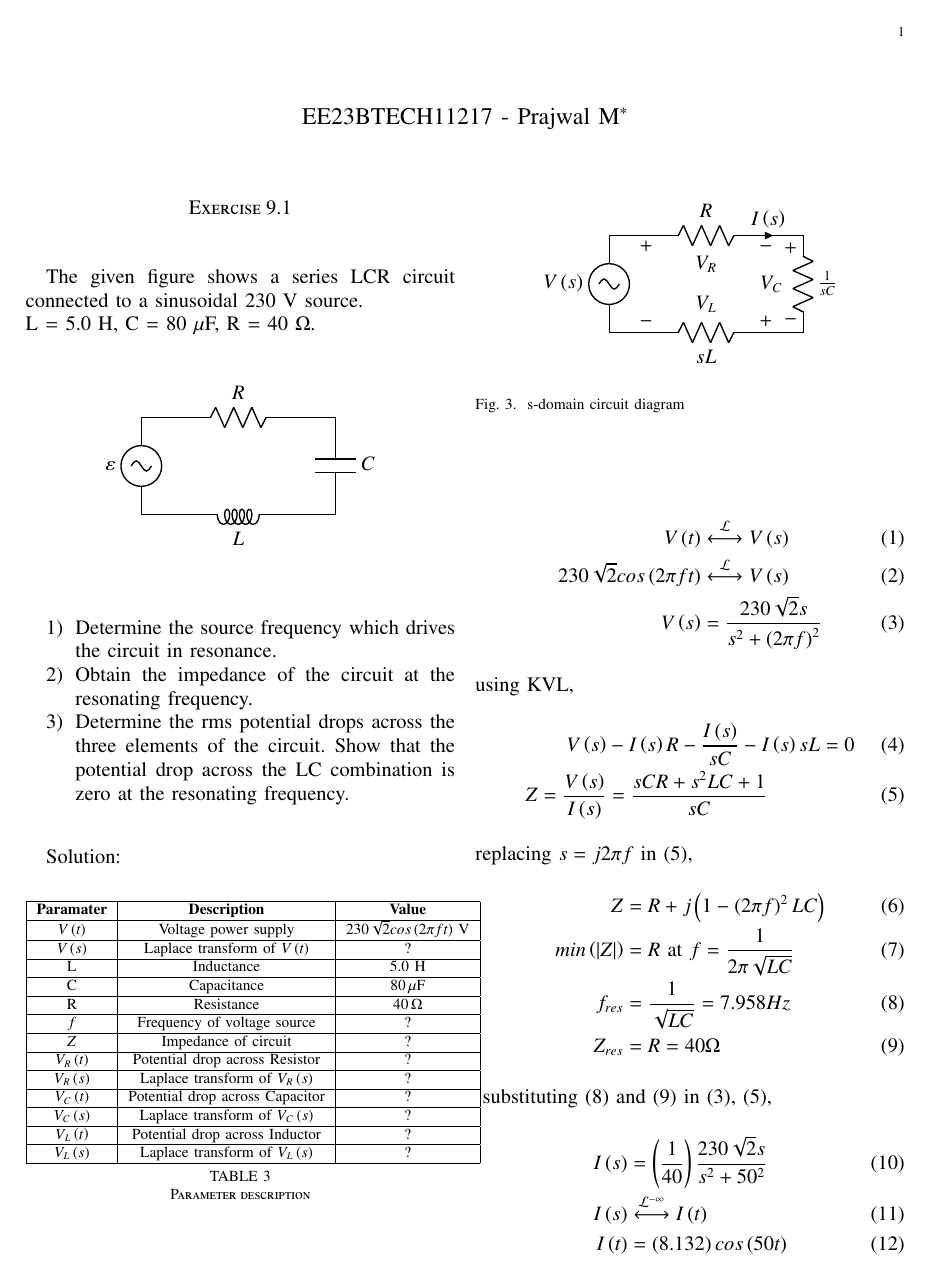
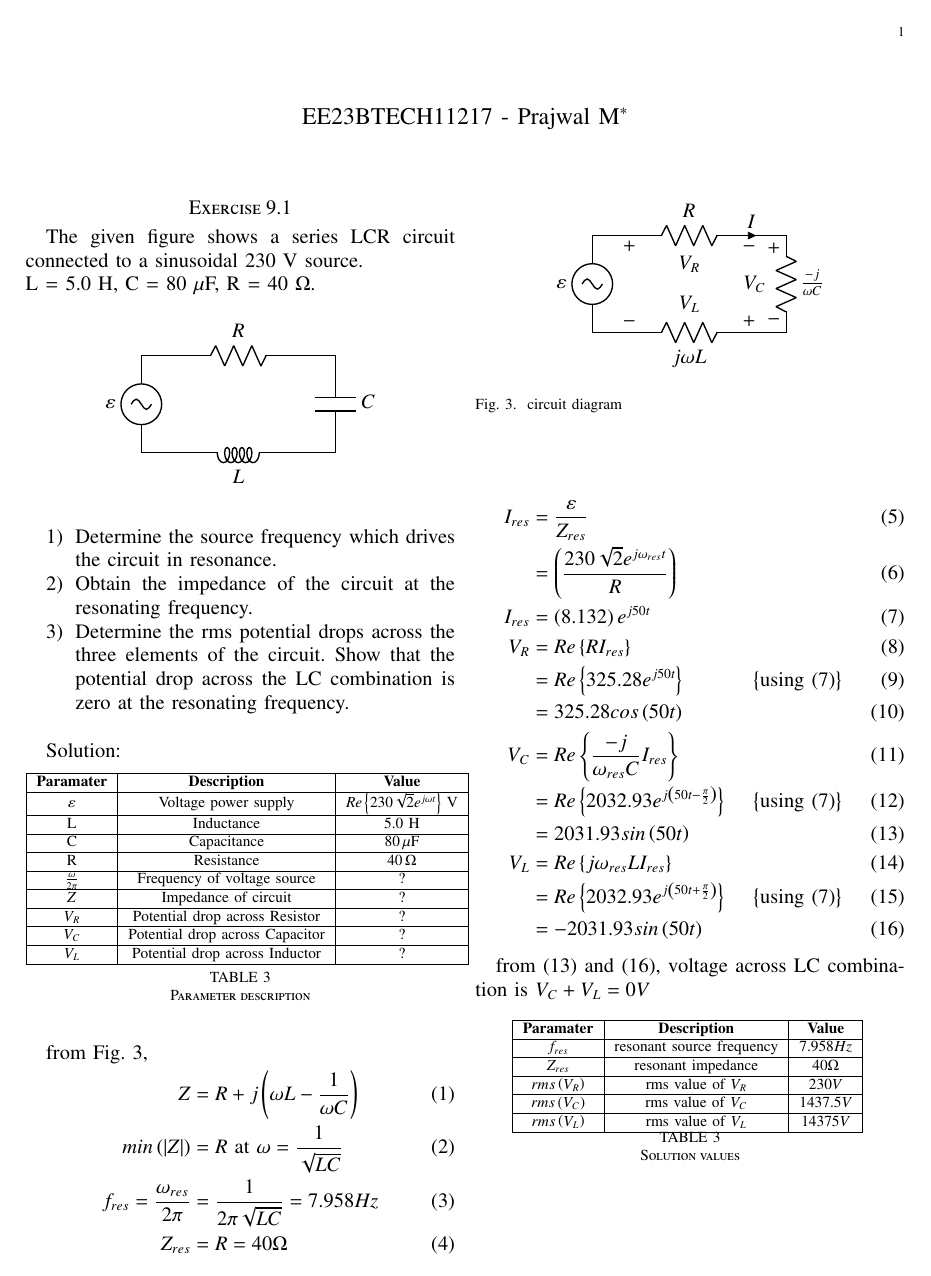
Before and after one commit to ee23btech11217/EE1205, a LaTeX problem sheet (Assignment3/main.tex, which reads Assignment3/figs/sdomain.tex, Assignment3/tables/table1.tex, Assignment3/tables/table2.tex): page 1 of 2. Compiled offline with pdfLaTeX.

Commit message:
remove s-domain analysis

```diff
--- a/Assignment3/figs/sdomain.tex
+++ b/Assignment3/figs/sdomain.tex
@@ -1,11 +1,11 @@
 \begin{center}
 \begin{circuitikz}[american voltages]
       \draw (0,0)
-      to[sV, l=$V\brak{s}$] (0,2)
-      to[R, l=$R$, v=$V_R$, i=$I\brak{s}$] (4,2)
-      to[R, l=$\frac{1}{sC}$, v=$V_C$] (4,0)
-      to[R, l=$sL$, v=$V_L$] (0,0);
+      to[sV, l=$\varepsilon$] (0,2)
+      to[R, l=$R$, v=$V_R$, i=$I$] (4,2)
+      to[R, l=$\frac{-j}{\omega C}$, v=$V_C$] (4,0)
+      to[R, l=$j\omega L$, v=$V_L$] (0,0);
 \end{circuitikz}
-\caption{s-domain circuit diagram}
+\caption{circuit diagram}
 \label{217.fig.2}
 \end{center}
--- a/Assignment3/main.tex
+++ b/Assignment3/main.tex
@@ -54,20 +54,11 @@ Solution:
 	\input{figs/sdomain.tex}
 \end{figure}
 
+
+from \figref{217.fig.2},
 \begin{align}
-    V\brak{t} &\system{L} V\brak{s}\\
-    230\sqrt{2} cos\brak{2\pi f t} &\system{L} V\brak{s}\\
-    V\brak{s} & = \frac{230\sqrt{2}s}{s^2 + \brak{2\pi f}^2}\label{217.eq.1}
-\end{align}
-using KVL,
-\begin{align}
-    V\brak{s} & - I\brak{s} R - \frac{I\brak{s}}{sC} - I\brak{s}sL = 0\\
-    Z = \frac{V\brak{s}}{I\brak{s}} & = \frac{sCR + s^2LC + 1}{sC}\label{217.eq.2}
-\end{align}
-replacing $s = j2\pi f$ in \eqref{217.eq.2},
-\begin{align}
-    Z & = R + j\brak{1-\brak{2\pi f}^2LC}\\
-    min\brak{|Z|} & = R \text{ at } f = \frac{1}{2\pi\sqrt{LC}}\\
-    f_{res} & = \frac{1}{\sqrt{LC}} = 7.958 Hz\label{217.eq.3}\\
+    Z & = R + j\brak{\omega L - \frac{1}{\omega C}}\\
+    min\brak{|Z|} & = R \text{ at } \omega = \frac{1}{\sqrt{LC}}\\
+    f_{res} = \frac{\omega_{res}}{2\pi} & = \frac{1}{2\pi\sqrt{LC}} = 7.958 Hz \label{217.eq.3}\\
     Z_{res} & = R = 40 \Omega\label{217.eq.4}
 \end{align}
@@ -78,9 +65,16 @@ replacing $s = j2\pi f$ in \eqref{217.eq.2},
-    \label{217.fig.3}
-\end{figure}
-substituting \eqref{217.eq.3} and \eqref{217.eq.4} in \eqref{217.eq.1}, \eqref{217.eq.2},
+
 \begin{align}
-    I\brak{s} & = \brak{\frac{1}{40}}\frac{230\sqrt{2}s}{s^2 + 50^2}\label{217.eq.6}\\
-    I\brak{s} & \system{L^{-1}} I\brak{t}\\
-    I\brak{t} & = \brak{8.132} cos\brak{50 t} \label{217.eq.5}
+    I_{res} & = \frac{\varepsilon}{Z_{res}}\\
+    & = \brak{\frac{230\sqrt{2}e^{j\omega_{res}t}}{R}}\label{217.eq.6}\\
+    I_{res} & = \brak{8.132}e^{j50t}\label{217.eq.5}\\
+    V_R & = Re\cbrak{RI_{res}}\\
+    & = Re\cbrak{325.28e^{j50t}} &\cbrak{\text{using \eqref{217.eq.5}}}\\
+    & = 325.28 cos\brak{50t}\\
+    V_C & = Re\cbrak{\frac{-j}{\omega_{res}C}I_{res}}\\
+    & = Re\cbrak{2032.93 e^{j\brak{50t - \frac{\pi}{2}}}} &\cbrak{\text{using \eqref{217.eq.5}}}\\
+    & = 2031.93 sin\brak{50t} \label{217.eq.7}\\
+    V_L& = Re\cbrak{j\omega_{res}LI_{res}}\\
+    & = Re\cbrak{2032.93e^{j\brak{50t + \frac{\pi}{2}}}} &\cbrak{\text{using \eqref{217.eq.5}}}\\
+    & = - 2031.93 sin\brak{50t} \label{217.eq.8}
 \end{align}
 
@@ -90,5 +80,0 @@ substituting \eqref{217.eq.3} and \eqref{217.eq.4} in \eqref{217.eq.1}, \eqref{2
-    V_R\brak{s} & = RI\brak{s}\\
-    V_R\brak{s} & \system{L^{-1}} V_R\brak{t}\\
-    V_R\brak{t} & = RI\brak{t}\\
-    & = 325.28 \, cos\brak{50 t} &\cbrak{\text{using \eqref{217.eq.5}}}\\
-    \end{align}
@@ -112,3 +85,5 @@ substituting \eqref{217.eq.3} and \eqref{217.eq.4} in \eqref{217.eq.1}, \eqref{2
+     \label{217.fig.3}
+\end{figure}
 
 from \eqref{217.eq.7} and \eqref{217.eq.8}, voltage across LC combination is $V_C + V_L = 0 V$
 \begin{table}[h]
--- a/Assignment3/tables/table1.tex
+++ b/Assignment3/tables/table1.tex
@@ -1,17 +1,13 @@
 \begin{tabular}{|c|c|c|}
 \hline
 \textbf{Paramater} & \textbf{Description} & \textbf{Value}  \\ \hline
-$V\brak{t}$ & Voltage power supply & $230\sqrt{2} cos\brak{2\pi f t}$ V  \\ \hline
-$V\brak{s}$ & Laplace transform of $V\brak{t}$ & ? \\\hline
+$\varepsilon$ & Voltage power supply & $Re\cbrak{230\sqrt{2}e^{j\omega t}}$ V  \\ \hline
 L & Inductance & $5.0$ H  \\ \hline
 C & Capacitance & $80\,\mu$F \\ \hline
 R & Resistance & $40\,\Omega$ \\ \hline
-$f$ & Frequency of voltage source & ? \\ \hline
+$\frac{\omega}{2\pi}$ & Frequency of voltage source & ? \\ \hline
 $Z$ & Impedance of circuit & ? \\ \hline
-$V_R\brak{t}$ & Potential drop across Resistor & ?\\ \hline
-$V_R\brak{s}$ & Laplace transform of $V_R\brak{s}$ & ?\\\hline
-$V_C\brak{t}$ & Potential drop across Capacitor & ?\\ \hline
-$V_C\brak{s}$ & Laplace transform of $V_C\brak{s}$ & ?\\\hline
-$V_L\brak{t}$ & Potential drop across Inductor & ?\\ \hline
-$V_L\brak{s}$ & Laplace transform of $V_L\brak{s}$ & ?\\\hline
+$V_R$ & Potential drop across Resistor & ?\\ \hline
+$V_C$ & Potential drop across Capacitor & ?\\ \hline
+$V_L$ & Potential drop across Inductor & ?\\ \hline
 \end{tabular}
--- a/Assignment3/tables/table2.tex
+++ b/Assignment3/tables/table2.tex
@@ -3,3 +3,6 @@
 \textbf{Paramater} & \textbf{Description} & \textbf{Value}  \\ \hline
 $f_{res}$ & resonant source frequency & $7.958 Hz$\\\hline
 $Z_{res}$ & resonant impedance & $40 \Omega$\\\hline
+$rms\brak{V_{R}}$ & rms value of $V_R$ & $230 V$\\\hline
+$rms\brak{V_{C}}$ & rms value of $V_C$ & $1437.5 V$\\\hline
+$rms\brak{V_{L}}$ & rms value of $V_L$ & $14375 V$\\\hline
```
Also changed, not shown: Assignment3/codes/ngspice.py (deleted, +0 -50 lines), Assignment3/codes/plot.py (+6 -4 lines), Assignment3/codes/output_voltage.txt (deleted), Assignment3/figs/impedance.png, Assignment3/figs/plot.png (deleted), Assignment3/main.pdf, Assignment3/main.tex (28 more changed lines), Assignment3/tables/table2.tex (3 more changed lines), 4 other files.
